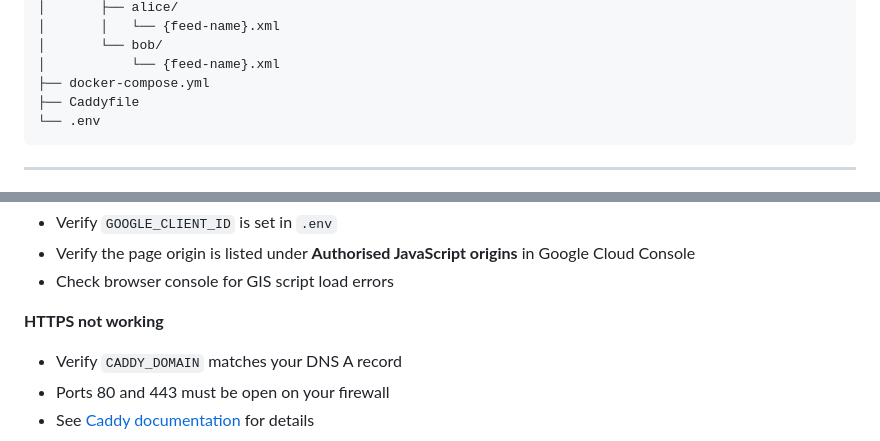
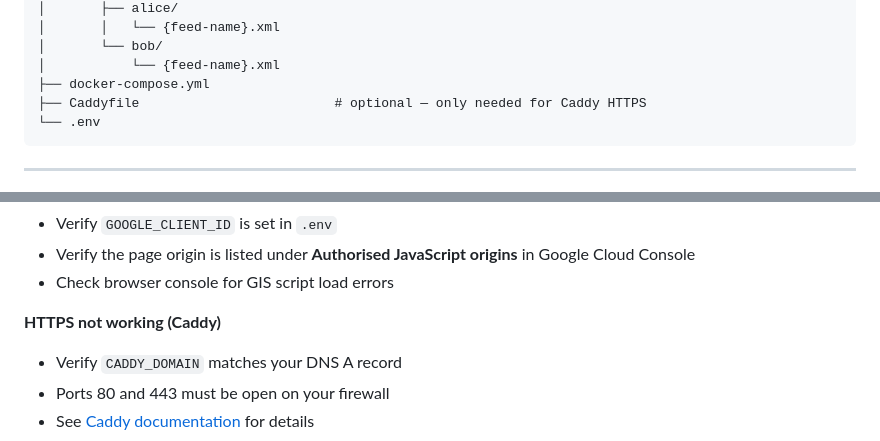
Before and after one commit to laurentftech/NoteCast, a Markdown page: README.md, 2 parts joined by grey strips. GitHub-like rendering.

````diff
--- a/README.md
+++ b/README.md
@@ -396,7 +401,7 @@ Renew credentials using the `refresh-auth.sh` script (see step 5), the **Admin p
 │       └── bob/
 │           └── {feed-name}.xml
 ├── docker-compose.yml
-├── Caddyfile
+├── Caddyfile                         # optional — only needed for Caddy HTTPS
 └── .env
 ```
 
@@ -443,7 +448,7 @@ Most likely cause: credentials missing or malformed. Follow step 5 above.
 - Verify the page origin is listed under **Authorised JavaScript origins** in Google Cloud Console
 - Check browser console for GIS script load errors
 
-**HTTPS not working**
+**HTTPS not working (Caddy)**
 - Verify `CADDY_DOMAIN` matches your DNS A record
 - Ports 80 and 443 must be open on your firewall
 - See [Caddy documentation](https://caddyserver.com) for details
````
Also changed, not shown: other parts of README.md (+15 -10 lines).
